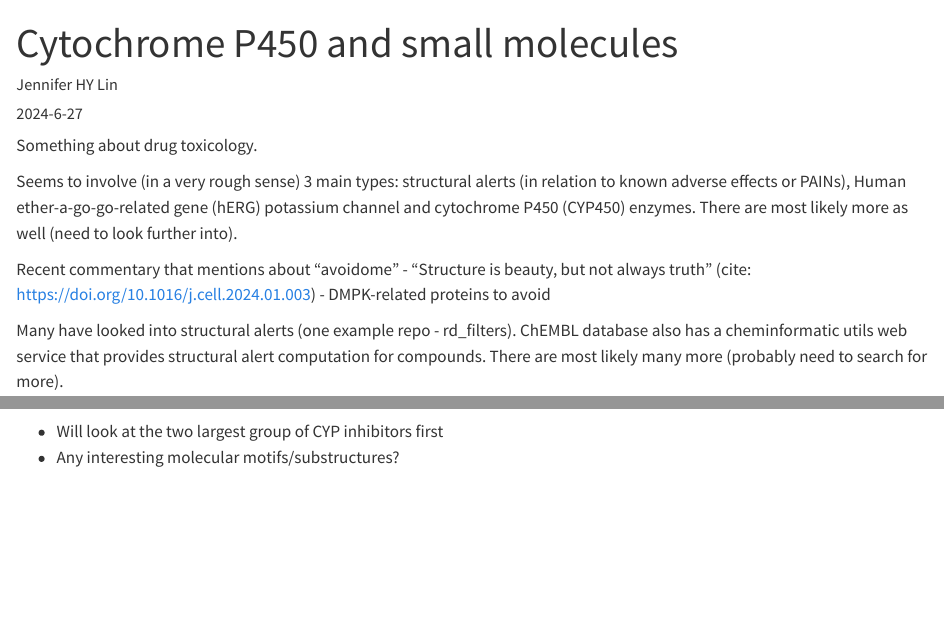
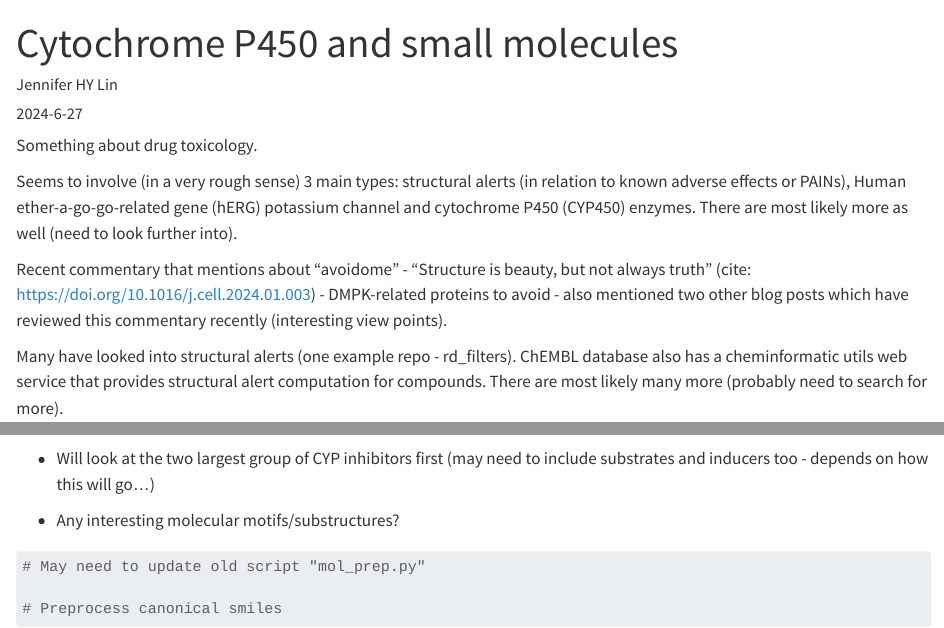
Before and after one commit to jhylin/CYP450_and_drug_mols, a Quarto document (1_CYP450_drugs.qmd): the page in a window 1100 px wide, from its top, and a second part further down, joined at a grey line. Rendered offline with R 4.5, knitr and Pandoc in place of Quarto, with nearby package versions; some code elsewhere in the file could not run offline; a font, style sheet, LaTeX package, included part or bibliography that could not be used is replaced or left out; long lines of code are wrapped.

Commit message:
Updated draft, added README.md

````diff
--- a/1_CYP450_drugs.qmd
+++ b/1_CYP450_drugs.qmd
@@ -17,7 +17,7 @@ Something about drug toxicology.
 
 Seems to involve (in a very rough sense) 3 main types: structural alerts (in relation to known adverse effects or PAINs), Human ether-a-go-go-related gene (hERG) potassium channel and cytochrome P450 (CYP450) enzymes. There are most likely more as well (need to look further into).
 
-Recent commentary that mentions about "avoidome" - "Structure is beauty, but not always truth" (cite: https://doi.org/10.1016/j.cell.2024.01.003) - DMPK-related proteins to avoid
+Recent commentary that mentions about "avoidome" - "Structure is beauty, but not always truth" (cite: https://doi.org/10.1016/j.cell.2024.01.003) - DMPK-related proteins to avoid - also mentioned two other blog posts which have reviewed this commentary recently (interesting view points).
 
 Many have looked into structural alerts (one example repo - rd_filters). ChEMBL database also has a cheminformatic utils web service that provides structural alert computation for compounds. There are most likely many more (probably need to search for more).
 
@@ -124,4 +124,4 @@ df_2d6_mod_inh.to_csv("mod_2d6_inh.tsv", sep='\t', index=False)
 df_2d6_mod_inh
 ```
 
-* Will look at the two largest group of CYP inhibitors first
+* Will look at the two largest group of CYP inhibitors first (may need to include substrates and inducers too - depends on how this will go...)
@@ -128,0 +133,5 @@ df_2d6_mod_inh
+# May need to update old script "mol_prep.py"
+
+# Preprocess canonical smiles
+
+```
````
Also changed, not shown: README.md (added), 1_CYP450_drugs.qmd (4 more changed lines), 1 other file.
